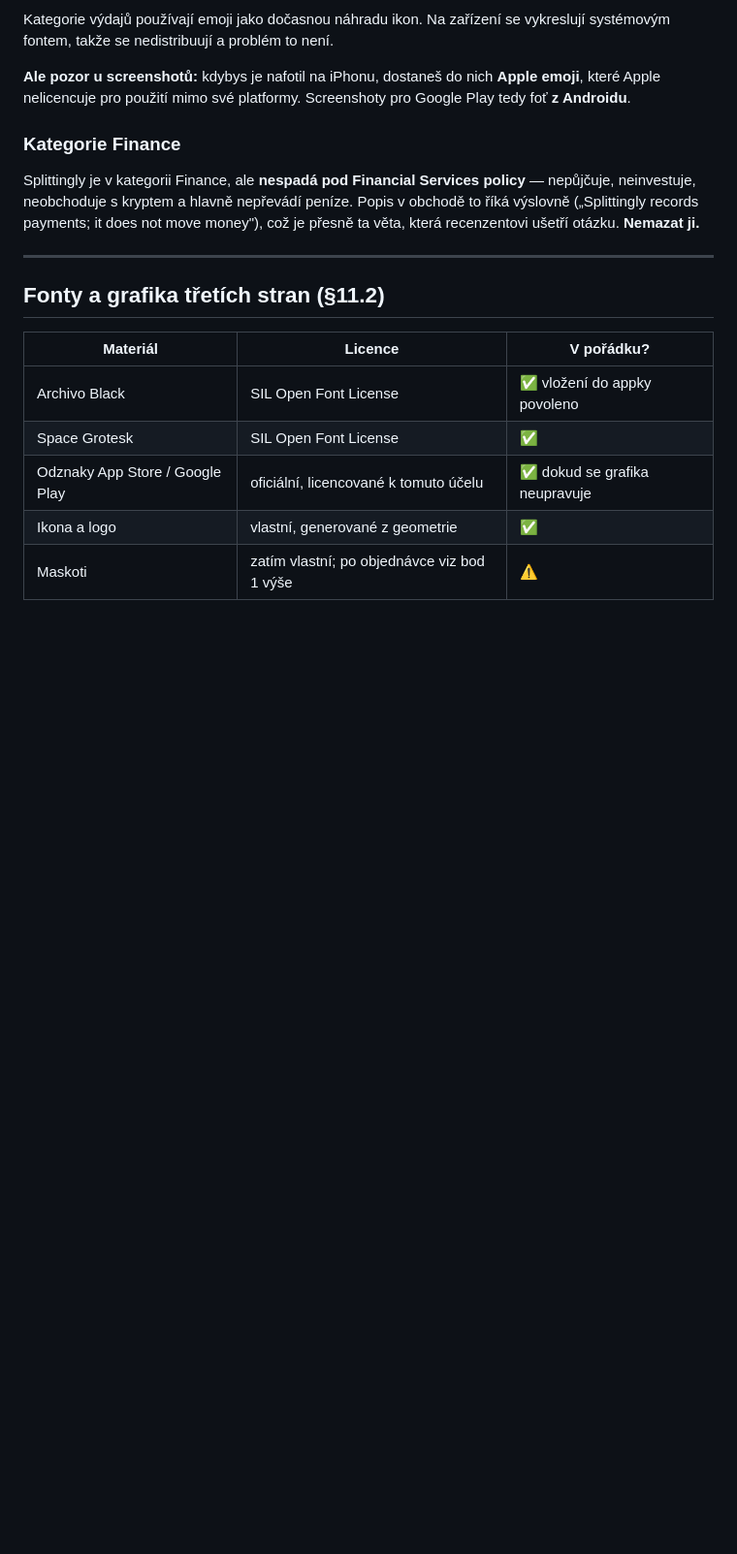
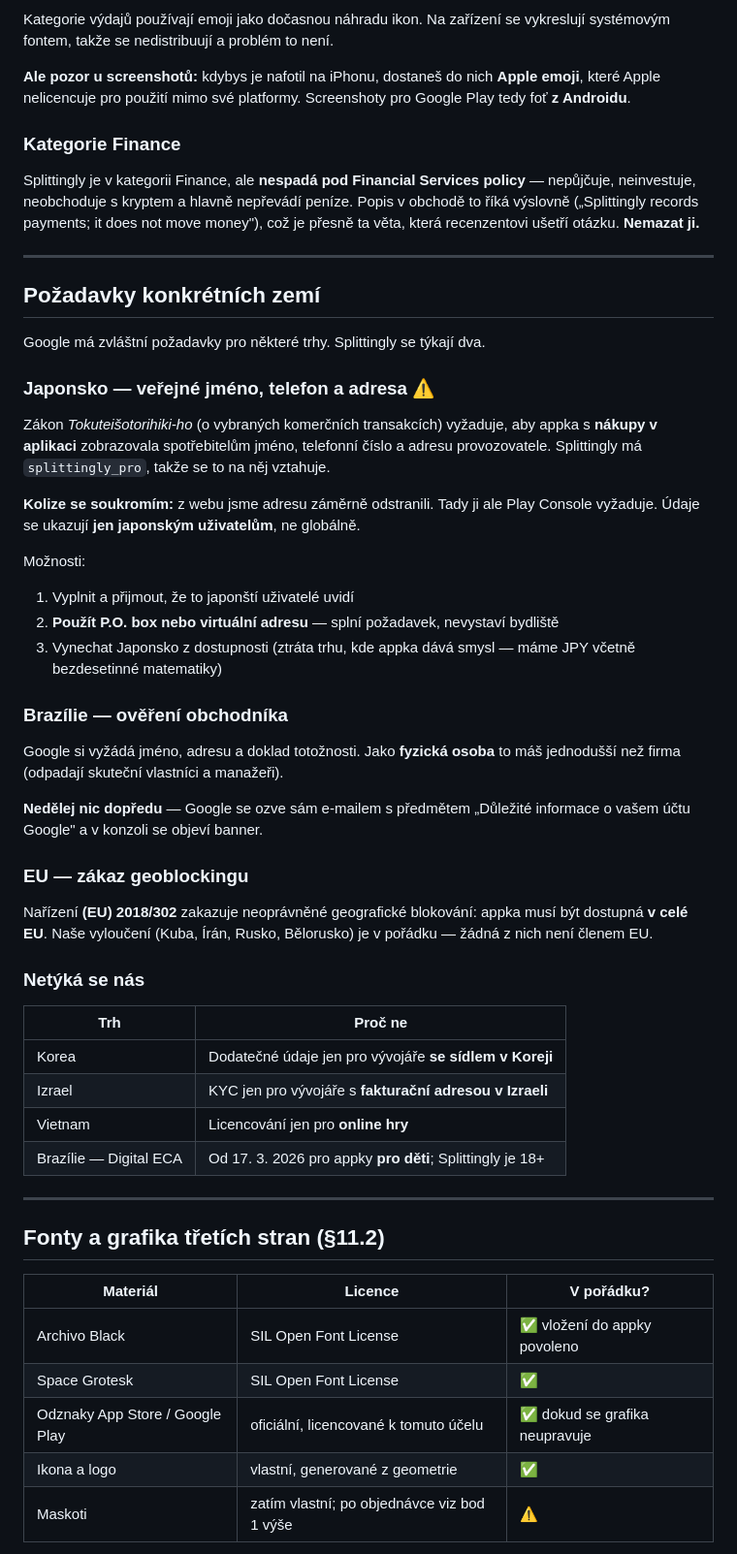
Before and after one commit to BalataV/Splittingly, a Markdown page: store/compliance.md, the part around the change. Shown at 97% size. Drawn GitHub-style; blank space fills up the shorter version.

Commit message:
Document per-country requirements: Japan disclosure, Brazil KYC, EU geoblocking

```diff
--- a/store/compliance.md
+++ b/store/compliance.md
@@ -100,6 +100,52 @@ otázku. **Nemazat ji.**
 
 ---
 
+## Požadavky konkrétních zemí
+
+Google má zvláštní požadavky pro některé trhy. Splittingly se týkají dva.
+
+### Japonsko — veřejné jméno, telefon a adresa ⚠️
+
+Zákon *Tokuteišotorihiki-ho* (o vybraných komerčních transakcích) vyžaduje,
+aby appka s **nákupy v aplikaci** zobrazovala spotřebitelům jméno, telefonní
+číslo a adresu provozovatele. Splittingly má `splittingly_pro`, takže se
+to na něj vztahuje.
+
+**Kolize se soukromím:** z webu jsme adresu záměrně odstranili. Tady ji ale
+Play Console vyžaduje. Údaje se ukazují **jen japonským uživatelům**, ne
+globálně.
+
+Možnosti:
+1. Vyplnit a přijmout, že to japonští uživatelé uvidí
+2. **Použít P.O. box nebo virtuální adresu** — splní požadavek, nevystaví bydliště
+3. Vynechat Japonsko z dostupnosti (ztráta trhu, kde appka dává smysl —
+   máme JPY včetně bezdesetinné matematiky)
+
+### Brazílie — ověření obchodníka
+
+Google si vyžádá jméno, adresu a doklad totožnosti. Jako **fyzická osoba**
+to máš jednodušší než firma (odpadají skuteční vlastníci a manažeři).
+
+**Nedělej nic dopředu** — Google se ozve sám e-mailem s předmětem
+„Důležité informace o vašem účtu Google" a v konzoli se objeví banner.
+
+### EU — zákaz geoblockingu
+
+Nařízení **(EU) 2018/302** zakazuje neoprávněné geografické blokování:
+appka musí být dostupná **v celé EU**. Naše vyloučení (Kuba, Írán, Rusko,
+Bělorusko) je v pořádku — žádná z nich není členem EU.
+
+### Netýká se nás
+
+| Trh | Proč ne |
+| --- | --- |
+| Korea | Dodatečné údaje jen pro vývojáře **se sídlem v Koreji** |
+| Izrael | KYC jen pro vývojáře s **fakturační adresou v Izraeli** |
+| Vietnam | Licencování jen pro **online hry** |
+| Brazílie — Digital ECA | Od 17. 3. 2026 pro appky **pro děti**; Splittingly je 18+ |
+
+---
+
 ## Fonty a grafika třetích stran (§11.2)
 
 | Materiál | Licence | V pořádku? |
```
Also changed, not shown: store/play-console-kit.md (+3 -1 lines).
